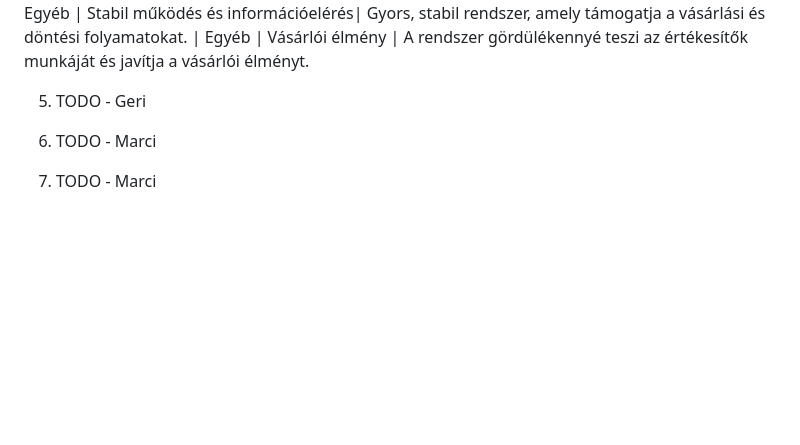
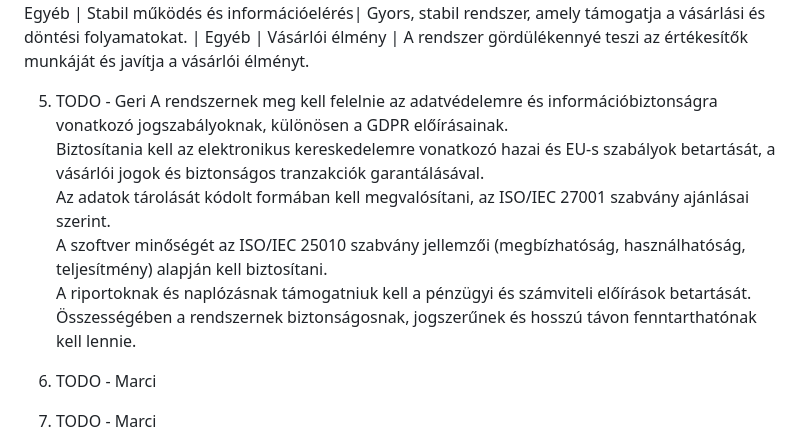
Before and after one commit to mzsl03/webshop, a Markdown page: kovspce.md, the part around the change. GitHub-like rendering; blank space fills up the shorter version.

Commit message:
docs: defining standards

```diff
--- a/kovspce.md
+++ b/kovspce.md
@@ -46,7 +46,12 @@ Az eladók hozzáadását és üzletekhez való hozzárendelését egy adminiszt
 | Egyéb            | Vásárlói élmény                   | A rendszer gördülékennyé teszi az értékesítők munkáját és javítja a vásárlói élményt.
 
 5. TODO - Geri
-
+A rendszernek meg kell felelnie az adatvédelemre és információbiztonságra vonatkozó jogszabályoknak, különösen a GDPR előírásainak.
+Biztosítania kell az elektronikus kereskedelemre vonatkozó hazai és EU-s szabályok betartását, a vásárlói jogok és biztonságos tranzakciók garantálásával.
+Az adatok tárolását kódolt formában kell megvalósítani, az ISO/IEC 27001 szabvány ajánlásai szerint.
+A szoftver minőségét az ISO/IEC 25010 szabvány jellemzői (megbízhatóság, használhatóság, teljesítmény) alapján kell biztosítani.
+A riportoknak és naplózásnak támogatniuk kell a pénzügyi és számviteli előírások betartását.
+Összességében a rendszernek biztonságosnak, jogszerűnek és hosszú távon fenntarthatónak kell lennie.
 
 6. TODO - Marci
 
```
